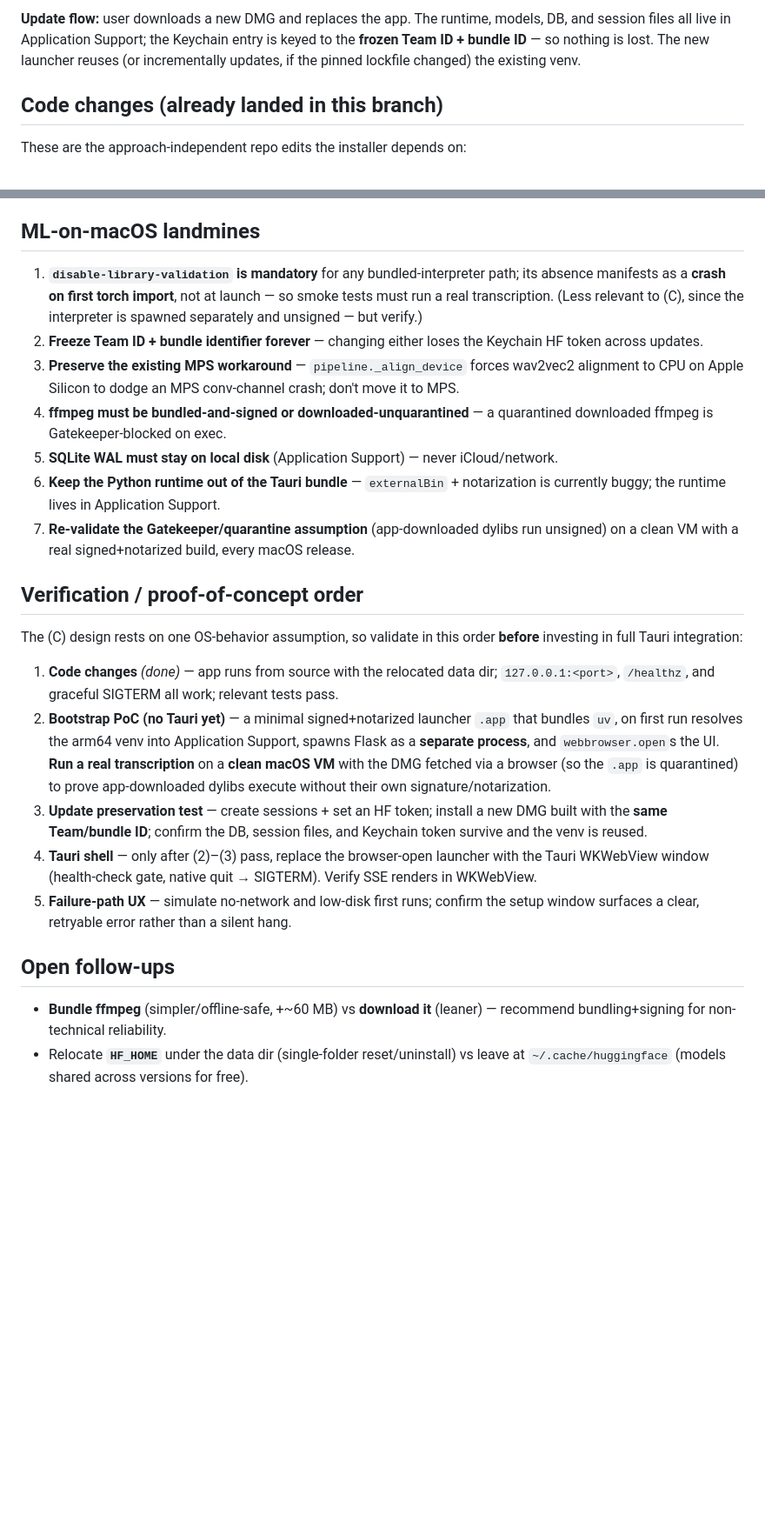
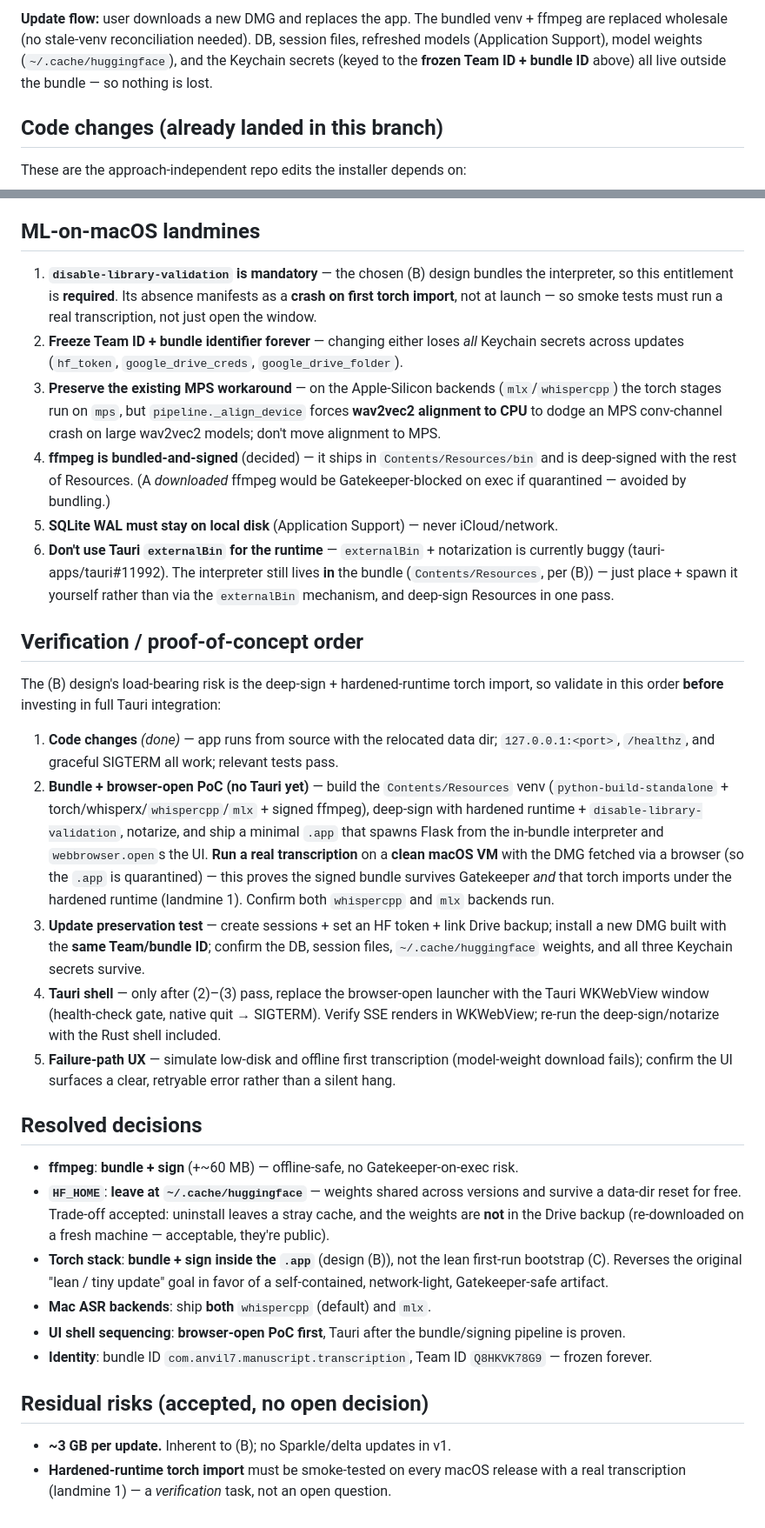
Before and after one commit to m-bain/whisperX, a Markdown page: MACOS_INSTALLER.md, 2 parts joined by grey strips. Shown at 87% size. GitHub-like rendering; blank space fills up the shorter version.

```diff
--- a/MACOS_INSTALLER.md
+++ b/MACOS_INSTALLER.md
@@ -119,8 +150,9 @@ surface this).
 
-**Update flow:** user downloads a new DMG and replaces the app. The runtime, models,
-DB, and session files all live in Application Support; the Keychain entry is keyed to
-the **frozen Team ID + bundle ID** — so nothing is lost. The new launcher reuses (or
-incrementally updates, if the pinned lockfile changed) the existing venv.
+**Update flow:** user downloads a new DMG and replaces the app. The bundled venv +
+ffmpeg are replaced wholesale (no stale-venv reconciliation needed). DB, session
+files, refreshed models (Application Support), model weights (`~/.cache/huggingface`),
+and the Keychain secrets (keyed to the **frozen Team ID + bundle ID** above) all live
+outside the bundle — so nothing is lost.
 
 ## Code changes (already landed in this branch)
 
@@ -145,46 +177,66 @@ accept an injected data dir and use the Keychain.
 
 ## ML-on-macOS landmines
 
-1. **`disable-library-validation` is mandatory** for any bundled-interpreter path;
-   its absence manifests as a **crash on first torch import**, not at launch — so
-   smoke tests must run a real transcription. (Less relevant to (C), since the
-   interpreter is spawned separately and unsigned — but verify.)
-2. **Freeze Team ID + bundle identifier forever** — changing either loses the
-   Keychain HF token across updates.
-3. **Preserve the existing MPS workaround** — `pipeline._align_device` forces wav2vec2
-   alignment to CPU on Apple Silicon to dodge an MPS conv-channel crash; don't move it to MPS.
-4. **ffmpeg must be bundled-and-signed or downloaded-unquarantined** — a quarantined
-   downloaded ffmpeg is Gatekeeper-blocked on exec.
+1. **`disable-library-validation` is mandatory** — the chosen (B) design bundles the
+   interpreter, so this entitlement is **required**. Its absence manifests as a
+   **crash on first torch import**, not at launch — so smoke tests must run a real
+   transcription, not just open the window.
+2. **Freeze Team ID + bundle identifier forever** — changing either loses *all*
+   Keychain secrets across updates (`hf_token`, `google_drive_creds`, `google_drive_folder`).
+3. **Preserve the existing MPS workaround** — on the Apple-Silicon backends
+   (`mlx`/`whispercpp`) the torch stages run on `mps`, but `pipeline._align_device`
+   forces **wav2vec2 alignment to CPU** to dodge an MPS conv-channel crash on large
+   wav2vec2 models; don't move alignment to MPS.
+4. **ffmpeg is bundled-and-signed** (decided) — it ships in `Contents/Resources/bin`
+   and is deep-signed with the rest of Resources. (A *downloaded* ffmpeg would be
+   Gatekeeper-blocked on exec if quarantined — avoided by bundling.)
 5. **SQLite WAL must stay on local disk** (Application Support) — never iCloud/network.
-6. **Keep the Python runtime out of the Tauri bundle** — `externalBin` + notarization
-   is currently buggy; the runtime lives in Application Support.
-7. **Re-validate the Gatekeeper/quarantine assumption** (app-downloaded dylibs run
-   unsigned) on a clean VM with a real signed+notarized build, every macOS release.
+6. **Don't use Tauri `externalBin` for the runtime** — `externalBin` + notarization is
+   currently buggy (tauri-apps/tauri#11992). The interpreter still lives **in** the
+   bundle (`Contents/Resources`, per (B)) — just place + spawn it yourself rather than
+   via the `externalBin` mechanism, and deep-sign Resources in one pass.
 
 ## Verification / proof-of-concept order
 
-The (C) design rests on one OS-behavior assumption, so validate in this order
-**before** investing in full Tauri integration:
+The (B) design's load-bearing risk is the deep-sign + hardened-runtime torch import,
+so validate in this order **before** investing in full Tauri integration:
 
 1. **Code changes** *(done)* — app runs from source with the relocated data dir;
    `127.0.0.1:<port>`, `/healthz`, and graceful SIGTERM all work; relevant tests pass.
-2. **Bootstrap PoC (no Tauri yet)** — a minimal signed+notarized launcher `.app` that
-   bundles `uv`, on first run resolves the arm64 venv into Application Support, spawns
-   Flask as a **separate process**, and `webbrowser.open`s the UI. **Run a real
-   transcription** on a **clean macOS VM** with the DMG fetched via a browser (so the
-   `.app` is quarantined) to prove app-downloaded dylibs execute without their own
-   signature/notarization.
-3. **Update preservation test** — create sessions + set an HF token; install a new DMG
-   built with the **same Team/bundle ID**; confirm the DB, session files, and Keychain
-   token survive and the venv is reused.
+2. **Bundle + browser-open PoC (no Tauri yet)** — build the `Contents/Resources` venv
+   (`python-build-standalone` + torch/whisperx/`whispercpp`/`mlx` + signed ffmpeg),
+   deep-sign with hardened runtime + `disable-library-validation`, notarize, and ship a
+   minimal `.app` that spawns Flask from the in-bundle interpreter and
+   `webbrowser.open`s the UI. **Run a real transcription** on a **clean macOS VM** with
+   the DMG fetched via a browser (so the `.app` is quarantined) — this proves the
+   signed bundle survives Gatekeeper *and* that torch imports under the hardened runtime
+   (landmine 1). Confirm both `whispercpp` and `mlx` backends run.
+3. **Update preservation test** — create sessions + set an HF token + link Drive backup;
+   install a new DMG built with the **same Team/bundle ID**; confirm the DB, session
+   files, `~/.cache/huggingface` weights, and all three Keychain secrets survive.
 4. **Tauri shell** — only after (2)–(3) pass, replace the browser-open launcher with the
    Tauri WKWebView window (health-check gate, native quit → SIGTERM). Verify SSE renders
-   in WKWebView.
-5. **Failure-path UX** — simulate no-network and low-disk first runs; confirm the setup
-   window surfaces a clear, retryable error rather than a silent hang.
+   in WKWebView; re-run the deep-sign/notarize with the Rust shell included.
+5. **Failure-path UX** — simulate low-disk and offline first transcription (model-weight
+   download fails); confirm the UI surfaces a clear, retryable error rather than a
+   silent hang.
 
-## Open follow-ups
-- **Bundle ffmpeg** (simpler/offline-safe, +~60 MB) vs **download it** (leaner) —
-  recommend bundling+signing for non-technical reliability.
-- Relocate **`HF_HOME`** under the data dir (single-folder reset/uninstall) vs leave at
-  `~/.cache/huggingface` (models shared across versions for free).
+## Resolved decisions
+- **ffmpeg**: **bundle + sign** (+~60 MB) — offline-safe, no Gatekeeper-on-exec risk.
+- **`HF_HOME`**: **leave at `~/.cache/huggingface`** — weights shared across versions
+  and survive a data-dir reset for free. Trade-off accepted: uninstall leaves a stray
+  cache, and the weights are **not** in the Drive backup (re-downloaded on a fresh
+  machine — acceptable, they're public).
+- **Torch stack**: **bundle + sign inside the `.app`** (design (B)), not the lean
+  first-run bootstrap (C). Reverses the original "lean / tiny update" goal in favor of
+  a self-contained, network-light, Gatekeeper-safe artifact.
+- **Mac ASR backends**: ship **both** `whispercpp` (default) and `mlx`.
+- **UI shell sequencing**: **browser-open PoC first**, Tauri after the bundle/signing
+  pipeline is proven.
+- **Identity**: bundle ID `com.anvil7.manuscript.transcription`, Team ID `Q8HKVK78G9`
+  — frozen forever.
+
+## Residual risks (accepted, no open decision)
+- **~3 GB per update.** Inherent to (B); no Sparkle/delta updates in v1.
+- **Hardened-runtime torch import** must be smoke-tested on every macOS release with a
+  real transcription (landmine 1) — a *verification* task, not an open question.
```
Also changed, not shown: other parts of MACOS_INSTALLER.md (+93 -62 lines).
